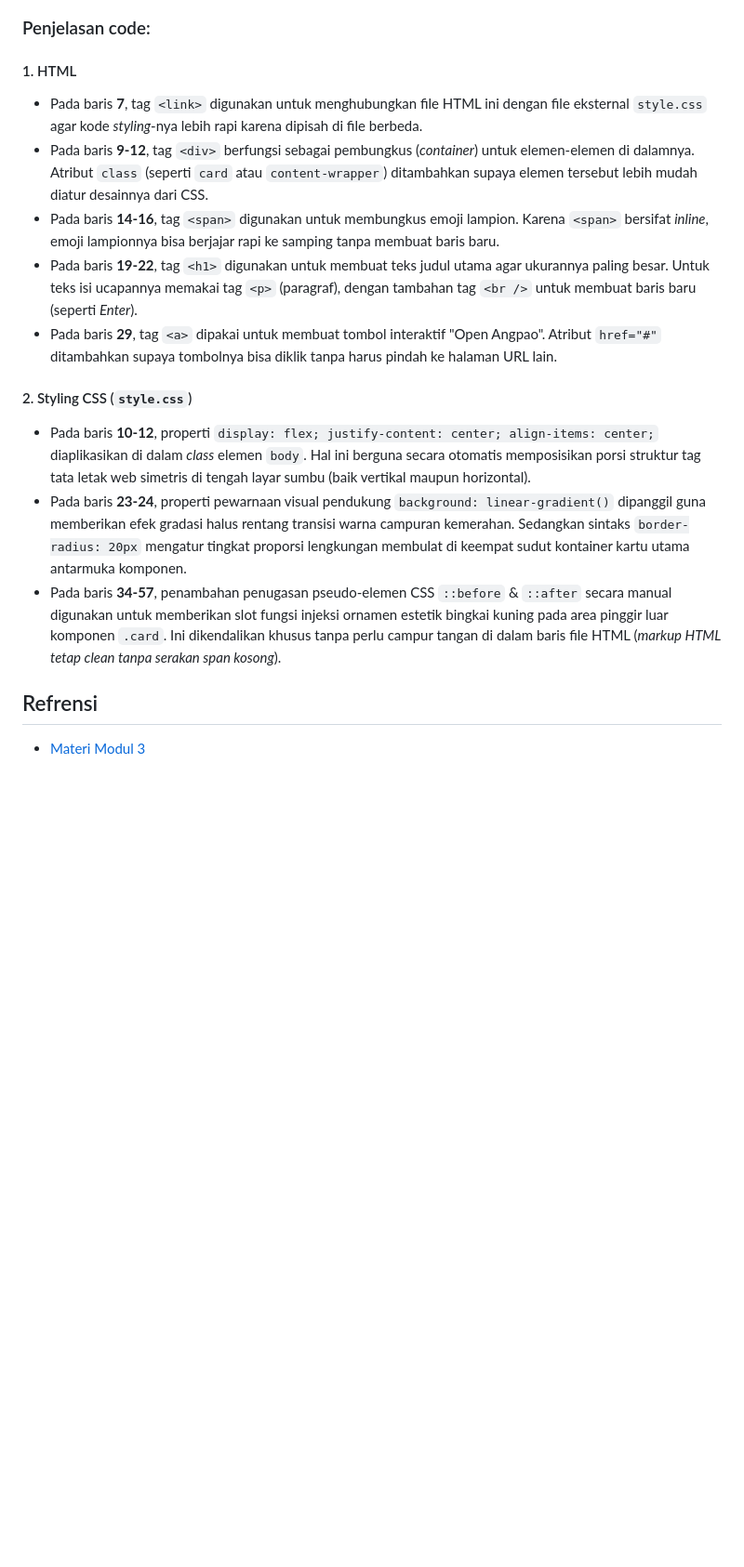
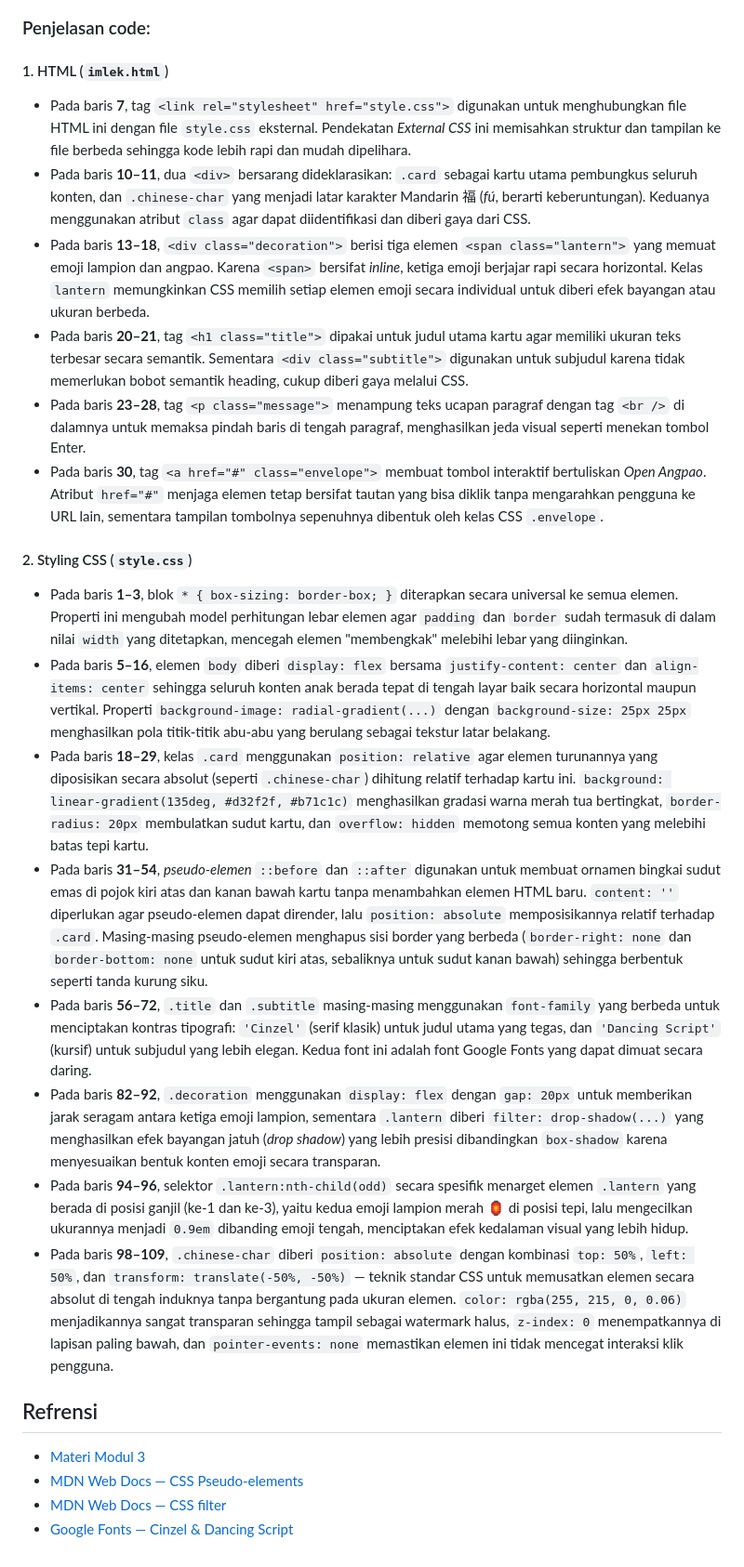
Before and after one commit to Aplikasi-Berbasis-Platform-S1IF-11-01/modul-3, a Markdown page: 2311102129_Hamid-Sabirin/Modul-3__2311102129_Hamid-Sabirin.md, the part around one of its changes. Shown at 93% size. Rendered like a GitHub page; blank space fills up the shorter version.

Commit message:
Modul-3_2311102129_Hamid Sabirin

```diff
--- a/2311102129_Hamid-Sabirin/Modul-3__2311102129_Hamid-Sabirin.md
+++ b/2311102129_Hamid-Sabirin/Modul-3__2311102129_Hamid-Sabirin.md
@@ -228,17 +231,28 @@ body {
 
 ### Penjelasan code:
 
-#### 1. HTML
-- Pada baris **7**, tag `<link>` digunakan untuk menghubungkan file HTML ini dengan file eksternal `style.css` agar kode *styling*-nya lebih rapi karena dipisah di file berbeda.
-- Pada baris **9-12**, tag `<div>` berfungsi sebagai pembungkus (*container*) untuk elemen-elemen di dalamnya. Atribut `class` (seperti `card` atau `content-wrapper`) ditambahkan supaya elemen tersebut lebih mudah diatur desainnya dari CSS.
-- Pada baris **14-16**, tag `<span>` digunakan untuk membungkus emoji lampion. Karena `<span>` bersifat *inline*, emoji lampionnya bisa berjajar rapi ke samping tanpa membuat baris baru.
-- Pada baris **19-22**, tag `<h1>` digunakan untuk membuat teks judul utama agar ukurannya paling besar. Untuk teks isi ucapannya memakai tag `<p>` (paragraf), dengan tambahan tag `<br />` untuk membuat baris baru (seperti *Enter*).
-- Pada baris **29**, tag `<a>` dipakai untuk membuat tombol interaktif "Open Angpao". Atribut `href="#"` ditambahkan supaya tombolnya bisa diklik tanpa harus pindah ke halaman URL lain.
+#### 1. HTML (`imlek.html`)
+
+- Pada baris **7**, tag `<link rel="stylesheet" href="style.css">` digunakan untuk menghubungkan file HTML ini dengan file `style.css` eksternal. Pendekatan *External CSS* ini memisahkan struktur dan tampilan ke file berbeda sehingga kode lebih rapi dan mudah dipelihara.
+- Pada baris **10–11**, dua `<div>` bersarang dideklarasikan: `.card` sebagai kartu utama pembungkus seluruh konten, dan `.chinese-char` yang menjadi latar karakter Mandarin 福 (*fú*, berarti keberuntungan). Keduanya menggunakan atribut `class` agar dapat diidentifikasi dan diberi gaya dari CSS.
+- Pada baris **13–18**, `<div class="decoration">` berisi tiga elemen `<span class="lantern">` yang memuat emoji lampion dan angpao. Karena `<span>` bersifat *inline*, ketiga emoji berjajar rapi secara horizontal. Kelas `lantern` memungkinkan CSS memilih setiap elemen emoji secara individual untuk diberi efek bayangan atau ukuran berbeda.
+- Pada baris **20–21**, tag `<h1 class="title">` dipakai untuk judul utama kartu agar memiliki ukuran teks terbesar secara semantik. Sementara `<div class="subtitle">` digunakan untuk subjudul karena tidak memerlukan bobot semantik heading, cukup diberi gaya melalui CSS.
+- Pada baris **23–28**, tag `<p class="message">` menampung teks ucapan paragraf dengan tag `<br />` di dalamnya untuk memaksa pindah baris di tengah paragraf, menghasilkan jeda visual seperti menekan tombol Enter.
+- Pada baris **30**, tag `<a href="#" class="envelope">` membuat tombol interaktif bertuliskan *Open Angpao*. Atribut `href="#"` menjaga elemen tetap bersifat tautan yang bisa diklik tanpa mengarahkan pengguna ke URL lain, sementara tampilan tombolnya sepenuhnya dibentuk oleh kelas CSS `.envelope`.
 
 #### 2. Styling CSS (`style.css`)
-- Pada baris **10-12**, properti `display: flex; justify-content: center; align-items: center;` diaplikasikan di dalam *class* elemen `body`. Hal ini berguna secara otomatis memposisikan porsi struktur tag tata letak web simetris di tengah layar sumbu (baik vertikal maupun horizontal).
-- Pada baris **23-24**, properti pewarnaan visual pendukung `background: linear-gradient()` dipanggil guna memberikan efek gradasi halus rentang transisi warna campuran kemerahan. Sedangkan sintaks `border-radius: 20px` mengatur tingkat proporsi lengkungan membulat di keempat sudut kontainer kartu utama antarmuka komponen.
-- Pada baris **34-57**, penambahan penugasan pseudo-elemen CSS `::before` & `::after` secara manual digunakan untuk memberikan slot fungsi injeksi ornamen estetik bingkai kuning pada area pinggir luar komponen `.card`. Ini dikendalikan khusus tanpa perlu campur tangan di dalam baris file HTML (*markup HTML tetap clean tanpa serakan span kosong*).
+
+- Pada baris **1–3**, blok `* { box-sizing: border-box; }` diterapkan secara universal ke semua elemen. Properti ini mengubah model perhitungan lebar elemen agar `padding` dan `border` sudah termasuk di dalam nilai `width` yang ditetapkan, mencegah elemen "membengkak" melebihi lebar yang diinginkan.
+- Pada baris **5–16**, elemen `body` diberi `display: flex` bersama `justify-content: center` dan `align-items: center` sehingga seluruh konten anak berada tepat di tengah layar baik secara horizontal maupun vertikal. Properti `background-image: radial-gradient(...)` dengan `background-size: 25px 25px` menghasilkan pola titik-titik abu-abu yang berulang sebagai tekstur latar belakang.
+- Pada baris **18–29**, kelas `.card` menggunakan `position: relative` agar elemen turunannya yang diposisikan secara absolut (seperti `.chinese-char`) dihitung relatif terhadap kartu ini. `background: linear-gradient(135deg, #d32f2f, #b71c1c)` menghasilkan gradasi warna merah tua bertingkat, `border-radius: 20px` membulatkan sudut kartu, dan `overflow: hidden` memotong semua konten yang melebihi batas tepi kartu.
+- Pada baris **31–54**, *pseudo-elemen* `::before` dan `::after` digunakan untuk membuat ornamen bingkai sudut emas di pojok kiri atas dan kanan bawah kartu tanpa menambahkan elemen HTML baru. `content: ''` diperlukan agar pseudo-elemen dapat dirender, lalu `position: absolute` memposisikannya relatif terhadap `.card`. Masing-masing pseudo-elemen menghapus sisi border yang berbeda (`border-right: none` dan `border-bottom: none` untuk sudut kiri atas, sebaliknya untuk sudut kanan bawah) sehingga berbentuk seperti tanda kurung siku.
+- Pada baris **56–72**, `.title` dan `.subtitle` masing-masing menggunakan `font-family` yang berbeda untuk menciptakan kontras tipografi: `'Cinzel'` (serif klasik) untuk judul utama yang tegas, dan `'Dancing Script'` (kursif) untuk subjudul yang lebih elegan. Kedua font ini adalah font Google Fonts yang dapat dimuat secara daring.
+- Pada baris **82–92**, `.decoration` menggunakan `display: flex` dengan `gap: 20px` untuk memberikan jarak seragam antara ketiga emoji lampion, sementara `.lantern` diberi `filter: drop-shadow(...)` yang menghasilkan efek bayangan jatuh (*drop shadow*) yang lebih presisi dibandingkan `box-shadow` karena menyesuaikan bentuk konten emoji secara transparan.
+- Pada baris **94–96**, selektor `.lantern:nth-child(odd)` secara spesifik menarget elemen `.lantern` yang berada di posisi ganjil (ke-1 dan ke-3), yaitu kedua emoji lampion merah 🏮 di posisi tepi, lalu mengecilkan ukurannya menjadi `0.9em` dibanding emoji tengah, menciptakan efek kedalaman visual yang lebih hidup.
+- Pada baris **98–109**, `.chinese-char` diberi `position: absolute` dengan kombinasi `top: 50%`, `left: 50%`, dan `transform: translate(-50%, -50%)` — teknik standar CSS untuk memusatkan elemen secara absolut di tengah induknya tanpa bergantung pada ukuran elemen. `color: rgba(255, 215, 0, 0.06)` menjadikannya sangat transparan sehingga tampil sebagai watermark halus, `z-index: 0` menempatkannya di lapisan paling bawah, dan `pointer-events: none` memastikan elemen ini tidak mencegat interaksi klik pengguna.
 
 ## Refrensi
 - [Materi Modul 3](https://drive.google.com/file/d/1kd7ogQkR_rsNCnKDcJDmavY8FiOyTLzs/view?usp=sharing)
+- [MDN Web Docs — CSS Pseudo-elements](https://developer.mozilla.org/en-US/docs/Web/CSS/Pseudo-elements)
+- [MDN Web Docs — CSS filter](https://developer.mozilla.org/en-US/docs/Web/CSS/filter)
+- [Google Fonts — Cinzel & Dancing Script](https://fonts.google.com/)
```
Also changed, not shown: other parts of 2311102129_Hamid-Sabirin/Modul-3__2311102129_Hamid-Sabirin.md (+16 -13 lines).
